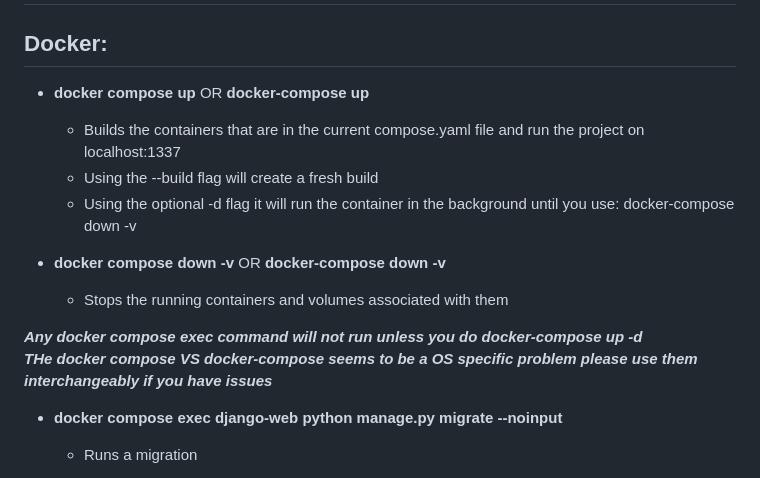
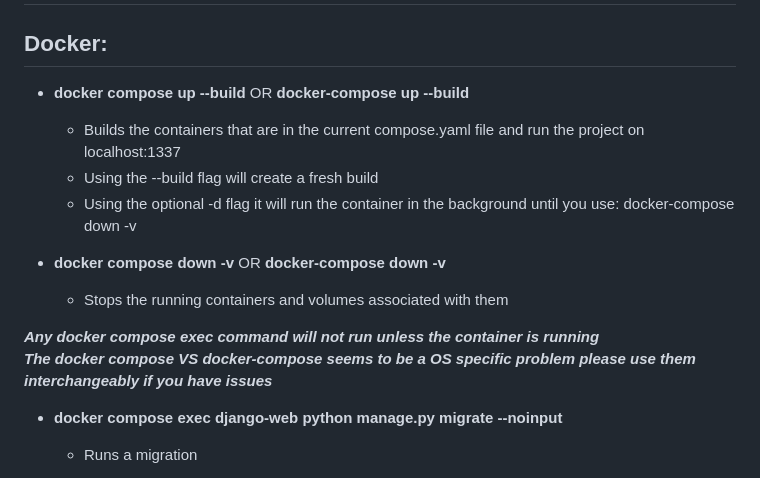
Before and after one commit to DePaul-CSC-394/mini-project-team-five, a Markdown page: README.md, the part around the change. Rendered like a GitHub page.

```diff
--- a/README.md
+++ b/README.md
@@ -32,7 +32,7 @@
 # List of Commands:
 
 ## Docker:
-- **docker compose up** OR **docker-compose up**
+- **docker compose up --build** OR **docker-compose up --build**
   - Builds the containers that are in the current compose.yaml file and run the project on localhost:1337
   - Using the --build flag will create a fresh build
   - Using the optional -d flag it will run the container in the background until you use: docker-compose down -v
@@ -40,8 +40,8 @@
 - **docker compose down -v** OR **docker-compose down -v**
   - Stops the running containers and volumes associated with them
 
-**_Any docker compose exec command will not run unless you do docker-compose up -d_**
-**_THe docker compose VS docker-compose seems to be a OS specific problem please use them interchangeably if you have issues_**
+**_Any docker compose exec command will not run unless the container is running_**
+**_The docker compose VS docker-compose seems to be a OS specific problem please use them interchangeably if you have issues_**
 
 - **docker compose exec django-web python manage.py migrate --noinput**
   - Runs a migration
```
